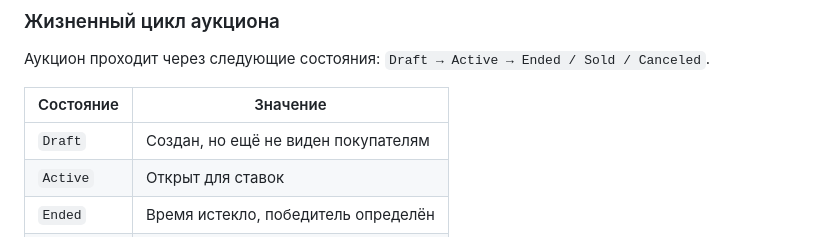
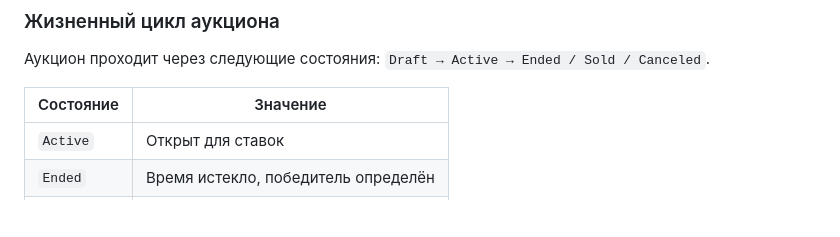
Before and after one commit to xivol/greenswamp, a Markdown page: indiv/README.md, the part around the change. Drawn GitHub-style; blank space fills up the shorter version.

Commit message:
auctions text

```diff
--- a/indiv/README.md
+++ b/indiv/README.md
@@ -17,7 +17,6 @@ Lily Market — это **платформа с приоритетом мобил
 
 | Состояние | Значение |
 |---|---|
-| `Draft` | Создан, но ещё не виден покупателям |
 | `Active` | Открыт для ставок |
 | `Ended` | Время истекло, победитель определён |
 | `Sold` | Победитель подтвердил сделку |
```
